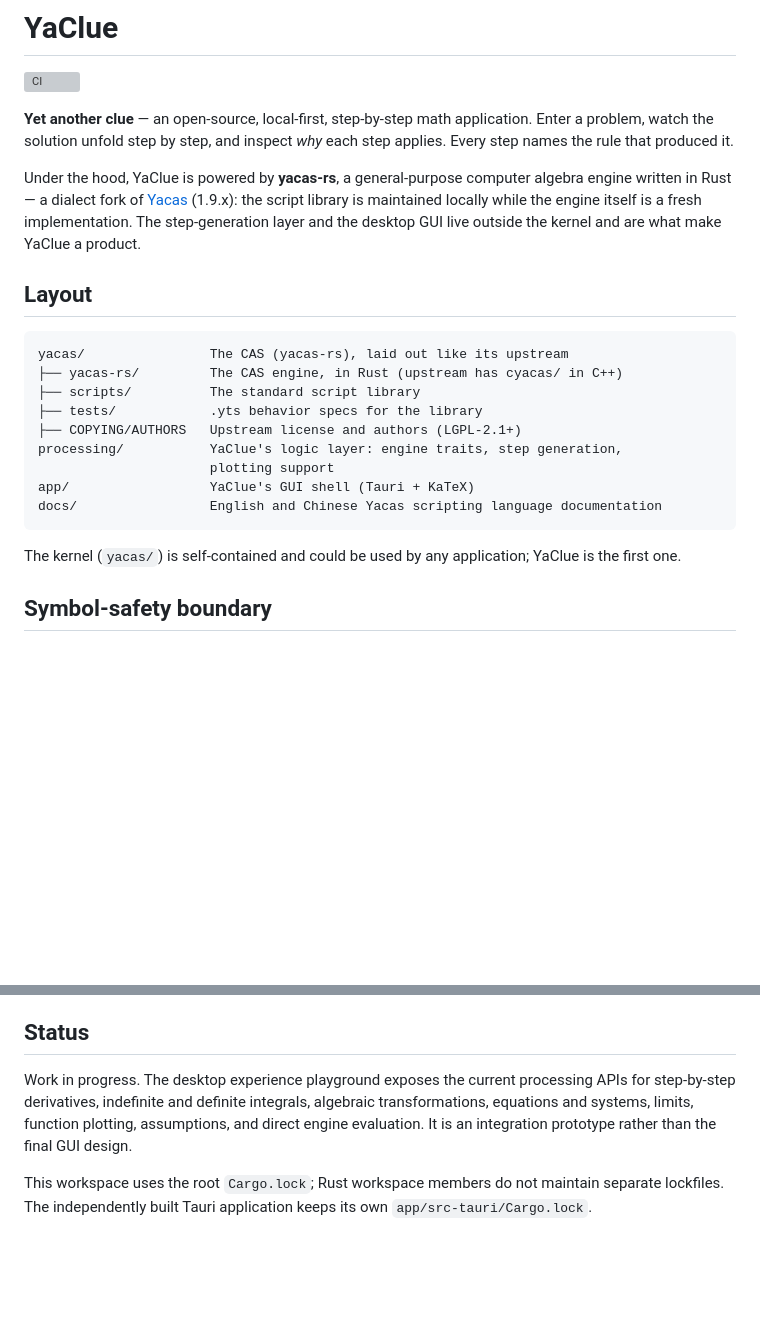
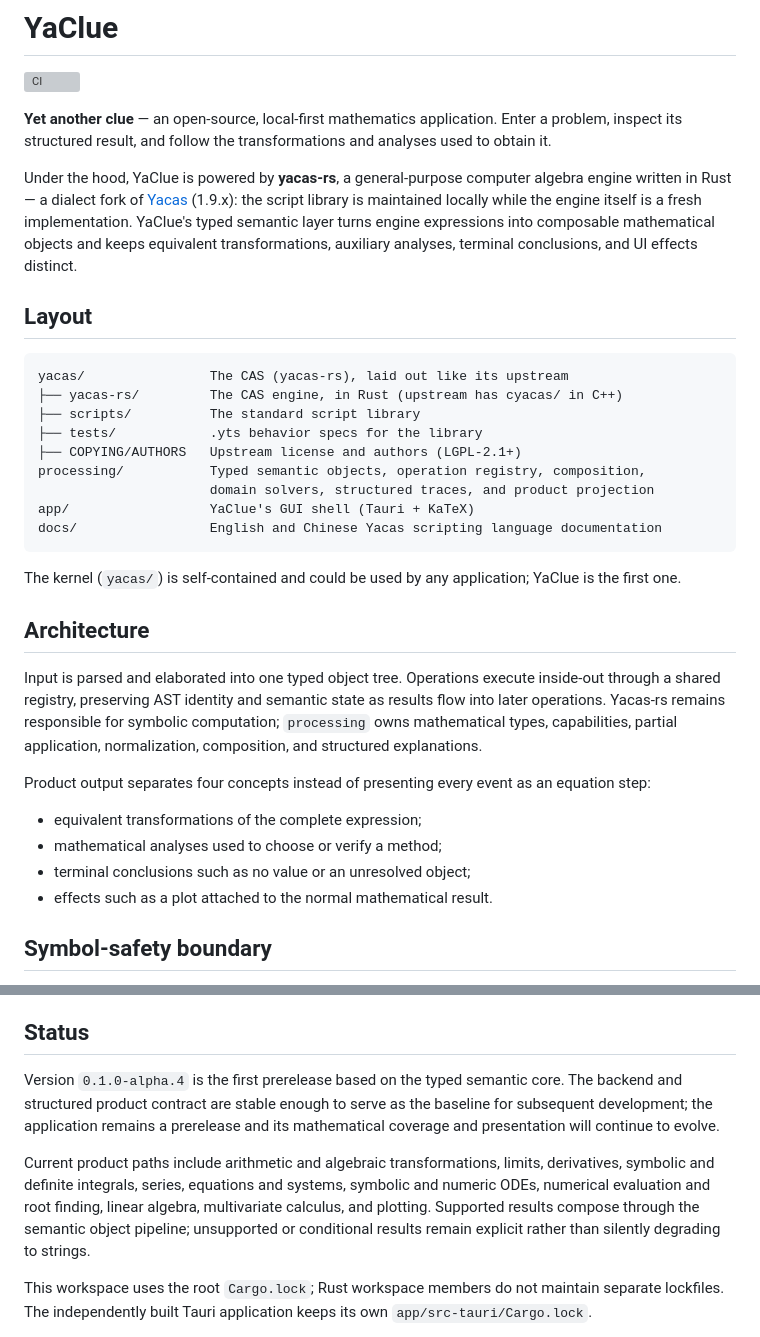
Before and after one commit to Zniece/YaClue, a Markdown page: README.md, 2 parts joined by grey strips. GitHub-like rendering; blank space fills up the shorter version; grey boxes are pictures that could not be loaded.

Commit message:
docs: refresh README for alpha4 architecture

````diff
--- a/README.md
+++ b/README.md
@@ -2,15 +2,16 @@
 
 [![CI](https://github.com/Zniece/YaClue/actions/workflows/ci.yml/badge.svg)](https://github.com/Zniece/YaClue/actions/workflows/ci.yml)
 
-**Yet another clue** — an open-source, local-first, step-by-step math
-application. Enter a problem, watch the solution unfold step by step, and
-inspect *why* each step applies. Every step names the rule that produced it.
+**Yet another clue** — an open-source, local-first mathematics application.
+Enter a problem, inspect its structured result, and follow the transformations
+and analyses used to obtain it.
 
 Under the hood, YaClue is powered by **yacas-rs**, a general-purpose computer
 algebra engine written in Rust — a dialect fork of
 [Yacas](https://github.com/grzegorzmazur/yacas) (1.9.x): the script library is maintained locally while the engine itself is a fresh
-implementation. The step-generation layer and the desktop GUI live outside
-the kernel and are what make YaClue a product.
+implementation. YaClue's typed semantic layer turns engine expressions into
+composable mathematical objects and keeps equivalent transformations,
+auxiliary analyses, terminal conclusions, and UI effects distinct.
 
 ## Layout
 
@@ -20,14 +21,30 @@ yacas/                The CAS (yacas-rs), laid out like its upstream
 ├── scripts/          The standard script library
 ├── tests/            .yts behavior specs for the library
 ├── COPYING/AUTHORS   Upstream license and authors (LGPL-2.1+)
-processing/           YaClue's logic layer: engine traits, step generation,
-                      plotting support
+processing/           Typed semantic objects, operation registry, composition,
+                      domain solvers, structured traces, and product projection
 app/                  YaClue's GUI shell (Tauri + KaTeX)
 docs/                 English and Chinese Yacas scripting language documentation
 ```
 
 The kernel (`yacas/`) is self-contained and could be used by any application;
 YaClue is the first one.
+
+## Architecture
+
+Input is parsed and elaborated into one typed object tree. Operations execute
+inside-out through a shared registry, preserving AST identity and semantic
+state as results flow into later operations. Yacas-rs remains responsible for
+symbolic computation; `processing` owns mathematical types, capabilities,
+partial application, normalization, composition, and structured explanations.
+
+Product output separates four concepts instead of presenting every event as an
+equation step:
+
+- equivalent transformations of the complete expression;
+- mathematical analyses used to choose or verify a method;
+- terminal conclusions such as no value or an unresolved object;
+- effects such as a plot attached to the normal mathematical result.
 
 ## Symbol-safety boundary
 
@@ -159,11 +176,18 @@ standard library.
 
 ## Status
 
-Work in progress. The desktop experience playground exposes the current
-processing APIs for step-by-step derivatives, indefinite and definite
-integrals, algebraic transformations, equations and systems, limits,
-function plotting, assumptions, and direct engine evaluation. It is an
-integration prototype rather than the final GUI design.
+Version `0.1.0-alpha.4` is the first prerelease based on the typed semantic
+core. The backend and structured product contract are stable enough to serve
+as the baseline for subsequent development; the application remains a
+prerelease and its mathematical coverage and presentation will continue to
+evolve.
+
+Current product paths include arithmetic and algebraic transformations,
+limits, derivatives, symbolic and definite integrals, series, equations and
+systems, symbolic and numeric ODEs, numerical evaluation and root finding,
+linear algebra, multivariate calculus, and plotting. Supported results compose
+through the semantic object pipeline; unsupported or conditional results remain
+explicit rather than silently degrading to strings.
 
 This workspace uses the root `Cargo.lock`; Rust workspace members do not
 maintain separate lockfiles. The independently built Tauri application keeps
````
